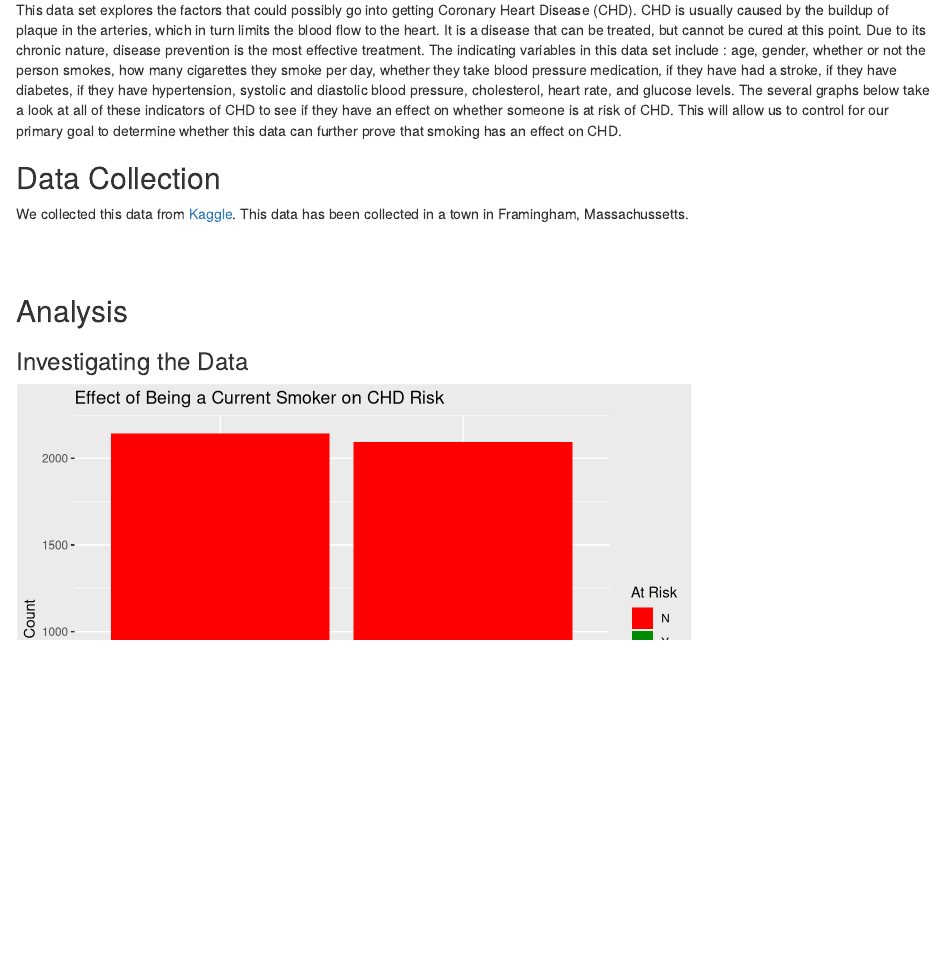
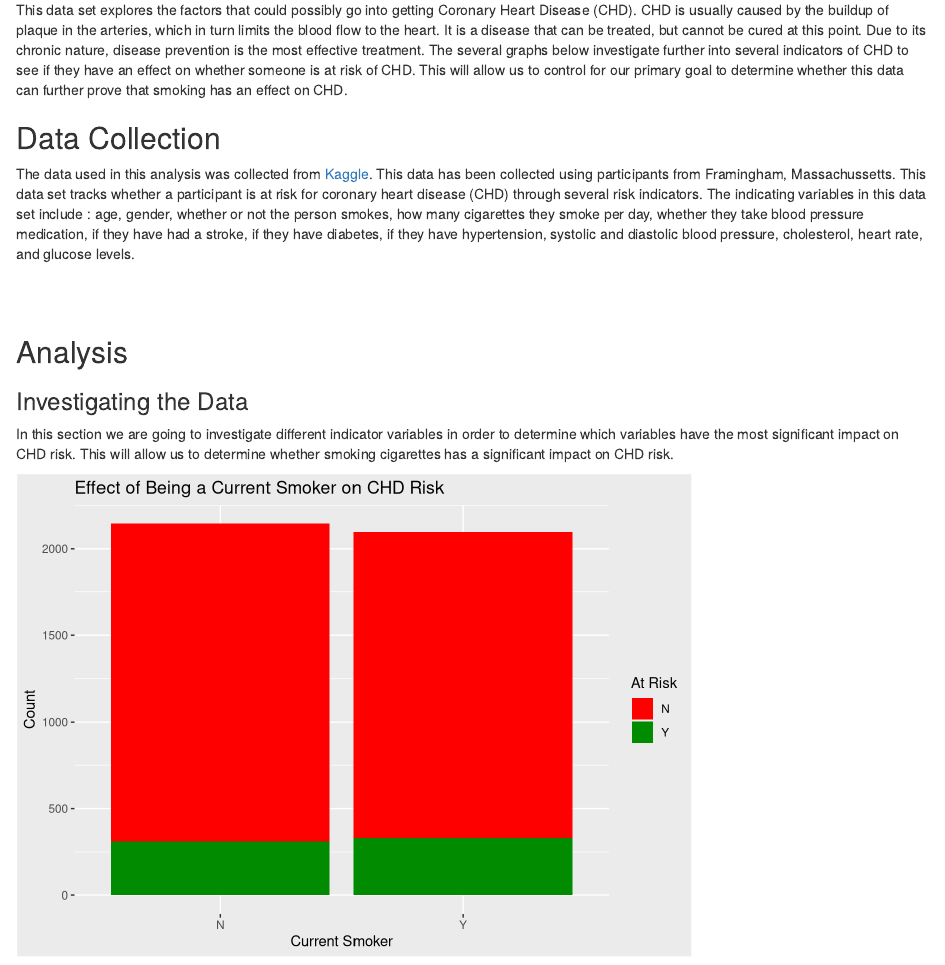
Before and after one commit to alexdenzler/STAT112_Final_Proj, an R Markdown document (STAT112_FinalProj.Rmd): the page in a window 1100 px wide, from 270 px down. Rendered offline with R 4.5, knitr and Pandoc, with nearby package versions; drawn as R Markdown's standard HTML page in place of the format the file asks for; code that draws random numbers runs with fixed seeds of ours.

Commit message:
Final Commit, ready to submit

````diff
--- a/STAT112_FinalProj.Rmd
+++ b/STAT112_FinalProj.Rmd
@@ -25,7 +25,7 @@ library(patchwork)
 
 ## Introduction
 
-This data set explores the factors that could possibly go into getting Coronary Heart Disease (CHD). CHD is usually caused by the buildup of plaque in the arteries, which in turn limits the blood flow to the heart. It is a disease that can be treated, but cannot be cured at this point. Due to its chronic nature, disease prevention is the most effective treatment. The indicating variables in this data set include : age, gender, whether or not the person smokes, how many cigarettes they smoke per day, whether they take blood pressure medication, if they have had a stroke, if they have diabetes, if they have hypertension, systolic and diastolic blood pressure, cholesterol, heart rate, and glucose levels. The several graphs below take a look at all of these indicators of CHD to see if they have an effect on whether someone is at risk of CHD. This will allow us to control for our primary goal to determine whether this data can further prove that smoking has an effect on CHD.
+This data set explores the factors that could possibly go into getting Coronary Heart Disease (CHD). CHD is usually caused by the buildup of plaque in the arteries, which in turn limits the blood flow to the heart. It is a disease that can be treated, but cannot be cured at this point. Due to its chronic nature, disease prevention is the most effective treatment. The several graphs below investigate further into several indicators of CHD to see if they have an effect on whether someone is at risk of CHD. This will allow us to control for our primary goal to determine whether this data can further prove that smoking has an effect on CHD.
 
 
 ```{r, echo = FALSE}
@@ -60,7 +60,7 @@ heart_disease <- heart_disease %>%
 
 ## Data Collection
 
-We collected this data from [Kaggle](https://www.kaggle.com/dileep070/heart-disease-prediction-using-logistic-regression). This data has been collected in a town in Framingham, Massachussetts.
+The data used in this analysis was collected from [Kaggle](https://www.kaggle.com/dileep070/heart-disease-prediction-using-logistic-regression). This data has been collected using participants from Framingham, Massachussetts. This data set tracks whether a participant is at risk for coronary heart disease (CHD) through several risk indicators. The indicating variables in this data set include : age, gender, whether or not the person smokes, how many cigarettes they smoke per day, whether they take blood pressure medication, if they have had a stroke, if they have diabetes, if they have hypertension, systolic and diastolic blood pressure, cholesterol, heart rate, and glucose levels.
 
 
 
@@ -73,6 +73,8 @@ We collected this data from [Kaggle](https://www.kaggle.com/dileep070/heart-dise
 ## Analysis
 
 ### Investigating the Data
+
+In this section we are going to investigate different indicator variables in order to determine which variables have the most significant impact on CHD risk. This will allow us to determine whether smoking cigarettes has a significant impact on CHD risk.
 
 ```{r, echo = FALSE}
 heart_disease %>%
````
Also changed, not shown: STAT112_FinalProj.html.
